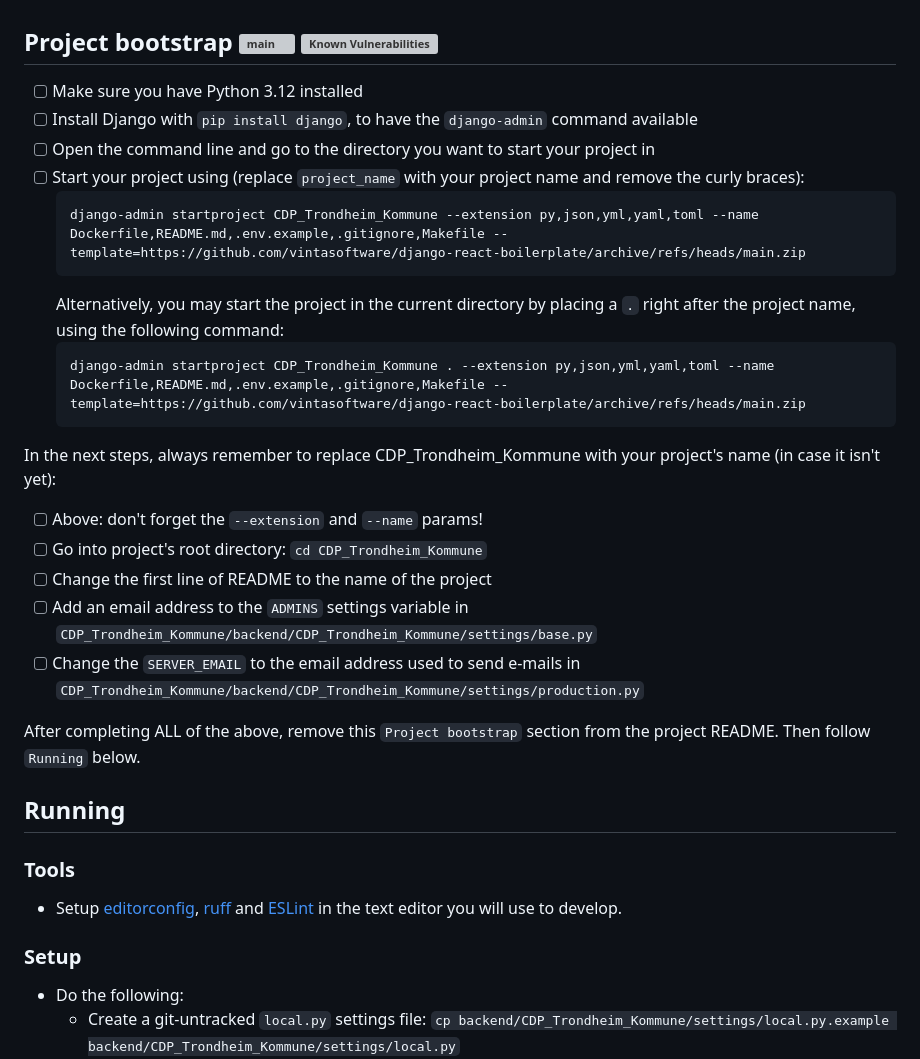
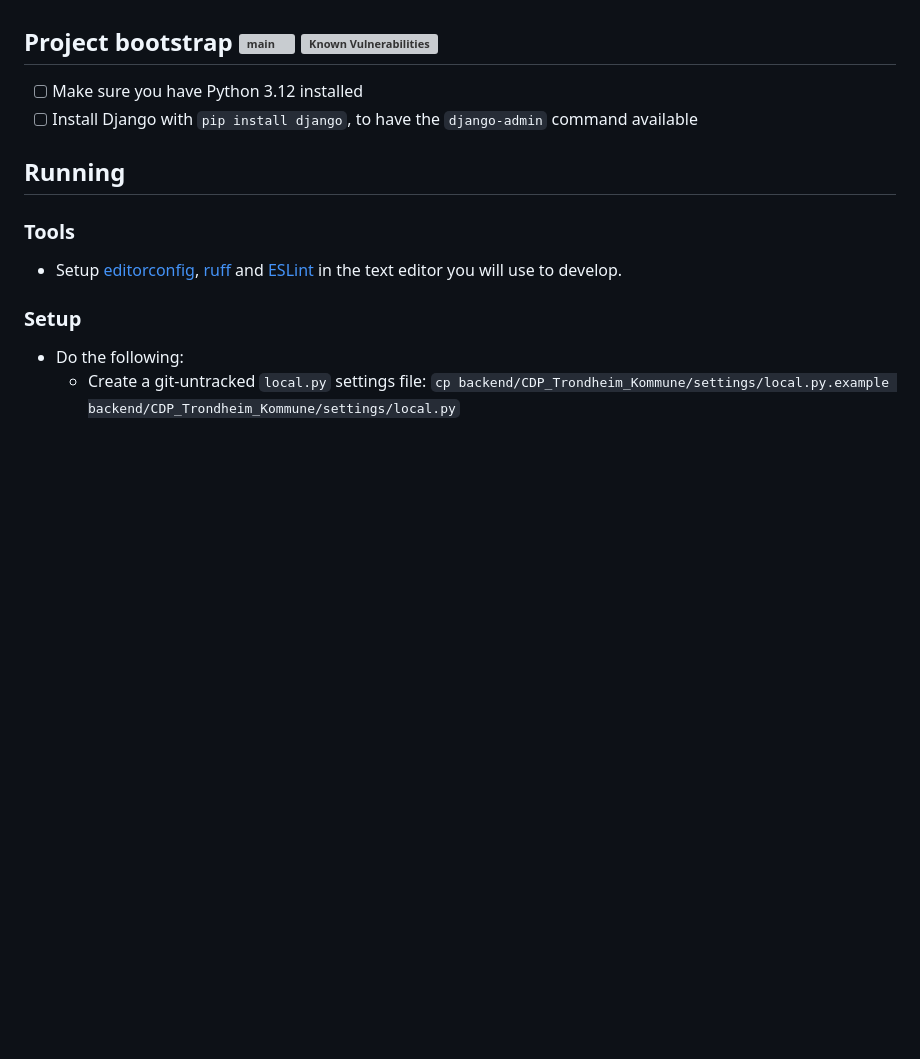
Before and after one commit to CDP-group-9/CDP_Trondheim_Kommune, a Markdown page: README.md, the part around the change. Rendered like a GitHub page; blank space fills up the shorter version; grey boxes are pictures that could not be loaded.

Commit message:
chore: remove installation guide from readme

````diff
--- a/README.md
+++ b/README.md
@@ -94,26 +94,8 @@ Also, includes a Render.com `render.yaml` and a working Django `production.py` s
 
 ## Project bootstrap [![main](https://github.com/vintasoftware/django-react-boilerplate/actions/workflows/main.yml/badge.svg)](https://github.com/vintasoftware/django-react-boilerplate/actions/workflows/main.yml) [![Known Vulnerabilities](https://snyk.io/test/github/vintasoftware/django-react-boilerplate/badge.svg)](https://snyk.io/test/github/vintasoftware/django-react-boilerplate)
 
--   [ ] Make sure you have Python 3.12 installed
+- [ ] Make sure you have Python 3.12 installed
 -   [ ] Install Django with `pip install django`, to have the `django-admin` command available
--   [ ] Open the command line and go to the directory you want to start your project in
--   [ ] Start your project using (replace `project_name` with your project name and remove the curly braces):
-    ```
-    django-admin startproject CDP_Trondheim_Kommune --extension py,json,yml,yaml,toml --name Dockerfile,README.md,.env.example,.gitignore,Makefile --template=https://github.com/vintasoftware/django-react-boilerplate/archive/refs/heads/main.zip
-    ```
-    Alternatively, you may start the project in the current directory by placing a `.` right after the project name, using the following command:
-    ```
-    django-admin startproject CDP_Trondheim_Kommune . --extension py,json,yml,yaml,toml --name Dockerfile,README.md,.env.example,.gitignore,Makefile --template=https://github.com/vintasoftware/django-react-boilerplate/archive/refs/heads/main.zip
-    ```
-In the next steps, always remember to replace CDP_Trondheim_Kommune with your project's name (in case it isn't yet):
--   [ ] Above: don't forget the `--extension` and `--name` params!
--   [ ] Go into project's root directory: `cd CDP_Trondheim_Kommune`
--   [ ] Change the first line of README to the name of the project
--   [ ] Add an email address to the `ADMINS` settings variable in `CDP_Trondheim_Kommune/backend/CDP_Trondheim_Kommune/settings/base.py`
--   [ ] Change the `SERVER_EMAIL` to the email address used to send e-mails in `CDP_Trondheim_Kommune/backend/CDP_Trondheim_Kommune/settings/production.py`
-
-After completing ALL of the above, remove this `Project bootstrap` section from the project README. Then follow `Running` below.
-
 ## Running
 
 ### Tools
````
